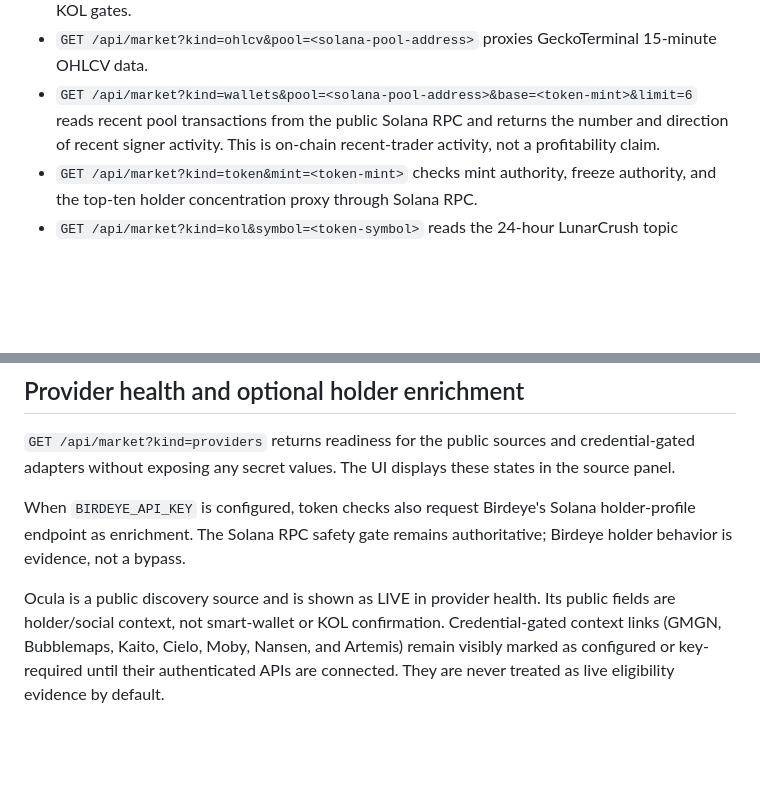
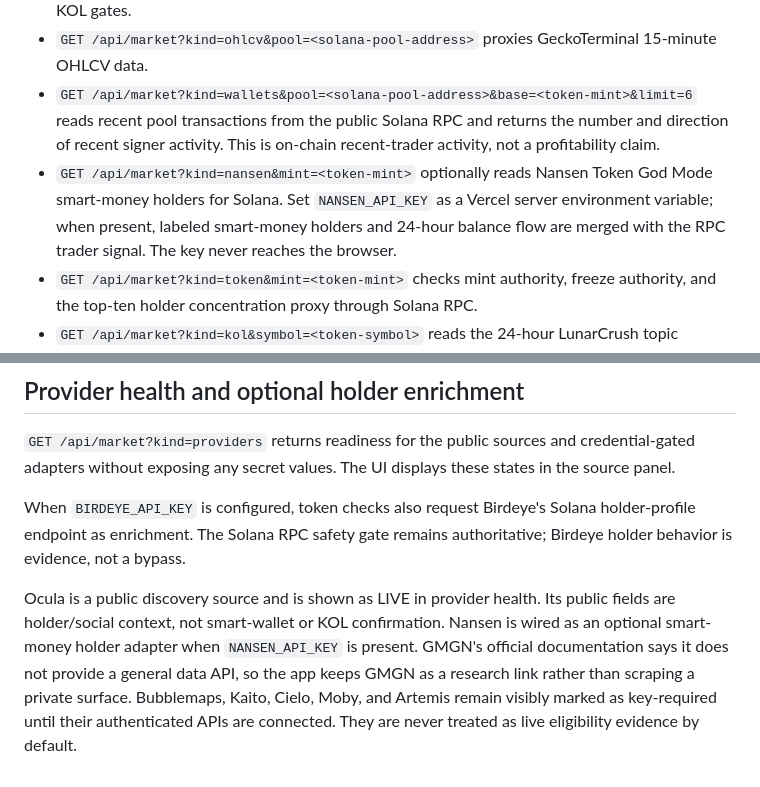
Before and after one commit to royhanantariksaaa/lp-screener, a Markdown page: intelligence-provider.md, 2 parts joined by grey strips. Drawn GitHub-style; blank space fills up the shorter version.

Commit message:
Document Nansen smart-money adapter and GMGN limit

```diff
--- a/intelligence-provider.md
+++ b/intelligence-provider.md
@@ -32,6 +32,7 @@ The public Vercel deployment uses the `/api/market` serverless function to avoid
 - `GET /api/market?kind=ocula&ageBucket=all` proxies Ocula's public Solana discovery feed. The client joins Ocula token addresses to Dexscreener pair data, preserving Ocula's live 1h volume, holder count, change, buy/sell counts, and public social links as candidate context. Ocula discovery expands the universe, but it never bypasses the screener's safety, technical, wallet, or KOL gates.
 - `GET /api/market?kind=ohlcv&pool=<solana-pool-address>` proxies GeckoTerminal 15-minute OHLCV data.
 - `GET /api/market?kind=wallets&pool=<solana-pool-address>&base=<token-mint>&limit=6` reads recent pool transactions from the public Solana RPC and returns the number and direction of recent signer activity. This is on-chain recent-trader activity, not a profitability claim.
+- `GET /api/market?kind=nansen&mint=<token-mint>` optionally reads Nansen Token God Mode smart-money holders for Solana. Set `NANSEN_API_KEY` as a Vercel server environment variable; when present, labeled smart-money holders and 24-hour balance flow are merged with the RPC trader signal. The key never reaches the browser.
 - `GET /api/market?kind=token&mint=<token-mint>` checks mint authority, freeze authority, and the top-ten holder concentration proxy through Solana RPC.
 - `GET /api/market?kind=kol&symbol=<token-symbol>` reads the 24-hour LunarCrush topic summary and top creators. Set `LUNARCRUSH_API_KEY` as a Vercel server environment variable; it is only read by the serverless function and is never bundled into the client.
 
@@ -45,4 +46,4 @@ The client calls token-safety checks for the highest-volume candidates, then enr
 
 When `BIRDEYE_API_KEY` is configured, token checks also request Birdeye's Solana holder-profile endpoint as enrichment. The Solana RPC safety gate remains authoritative; Birdeye holder behavior is evidence, not a bypass.
 
-Ocula is a public discovery source and is shown as LIVE in provider health. Its public fields are holder/social context, not smart-wallet or KOL confirmation. Credential-gated context links (GMGN, Bubblemaps, Kaito, Cielo, Moby, Nansen, and Artemis) remain visibly marked as configured or key-required until their authenticated APIs are connected. They are never treated as live eligibility evidence by default.
+Ocula is a public discovery source and is shown as LIVE in provider health. Its public fields are holder/social context, not smart-wallet or KOL confirmation. Nansen is wired as an optional smart-money holder adapter when `NANSEN_API_KEY` is present. GMGN's official documentation says it does not provide a general data API, so the app keeps GMGN as a research link rather than scraping a private surface. Bubblemaps, Kaito, Cielo, Moby, and Artemis remain visibly marked as key-required until their authenticated APIs are connected. They are never treated as live eligibility evidence by default.
```
